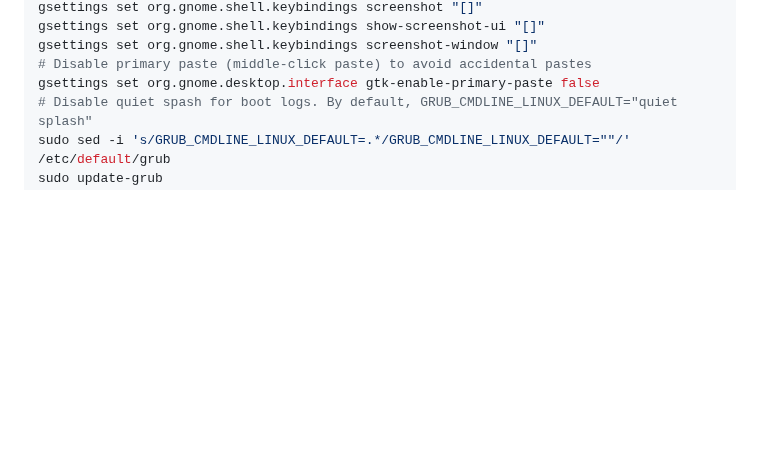
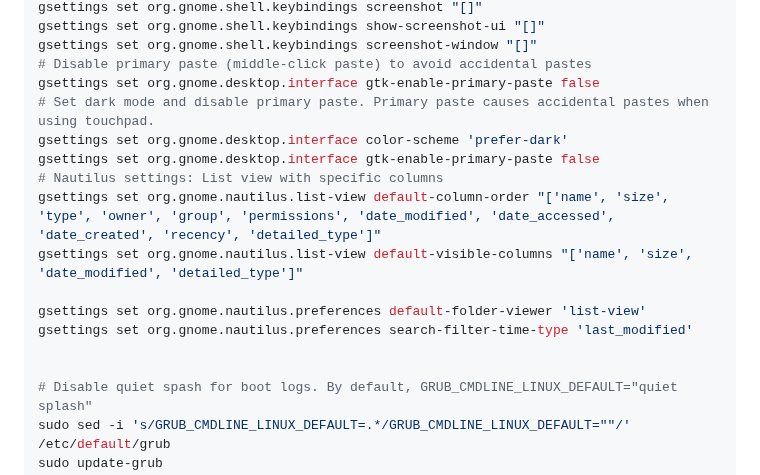
Before and after one commit to sanand0/scripts, a Markdown page: setup/linux.md, the part around the change. Drawn GitHub-style; blank space fills up the shorter version.

Commit message:
Nov 21, 2025, 10:48 PM

```diff
--- a/setup/linux.md
+++ b/setup/linux.md
@@ -264,6 +264,17 @@ gsettings set org.gnome.shell.keybindings show-screenshot-ui "[]"
 gsettings set org.gnome.shell.keybindings screenshot-window "[]"
 # Disable primary paste (middle-click paste) to avoid accidental pastes
 gsettings set org.gnome.desktop.interface gtk-enable-primary-paste false
+# Set dark mode and disable primary paste. Primary paste causes accidental pastes when using touchpad.
+gsettings set org.gnome.desktop.interface color-scheme 'prefer-dark'
+gsettings set org.gnome.desktop.interface gtk-enable-primary-paste false
+# Nautilus settings: List view with specific columns
+gsettings set org.gnome.nautilus.list-view default-column-order "['name', 'size', 'type', 'owner', 'group', 'permissions', 'date_modified', 'date_accessed', 'date_created', 'recency', 'detailed_type']"
+gsettings set org.gnome.nautilus.list-view default-visible-columns "['name', 'size', 'date_modified', 'detailed_type']"
+
+gsettings set org.gnome.nautilus.preferences default-folder-viewer 'list-view'
+gsettings set org.gnome.nautilus.preferences search-filter-time-type 'last_modified'
+
+
 # Disable quiet spash for boot logs. By default, GRUB_CMDLINE_LINUX_DEFAULT="quiet splash"
 sudo sed -i 's/GRUB_CMDLINE_LINUX_DEFAULT=.*/GRUB_CMDLINE_LINUX_DEFAULT=""/' /etc/default/grub
 sudo update-grub
```
